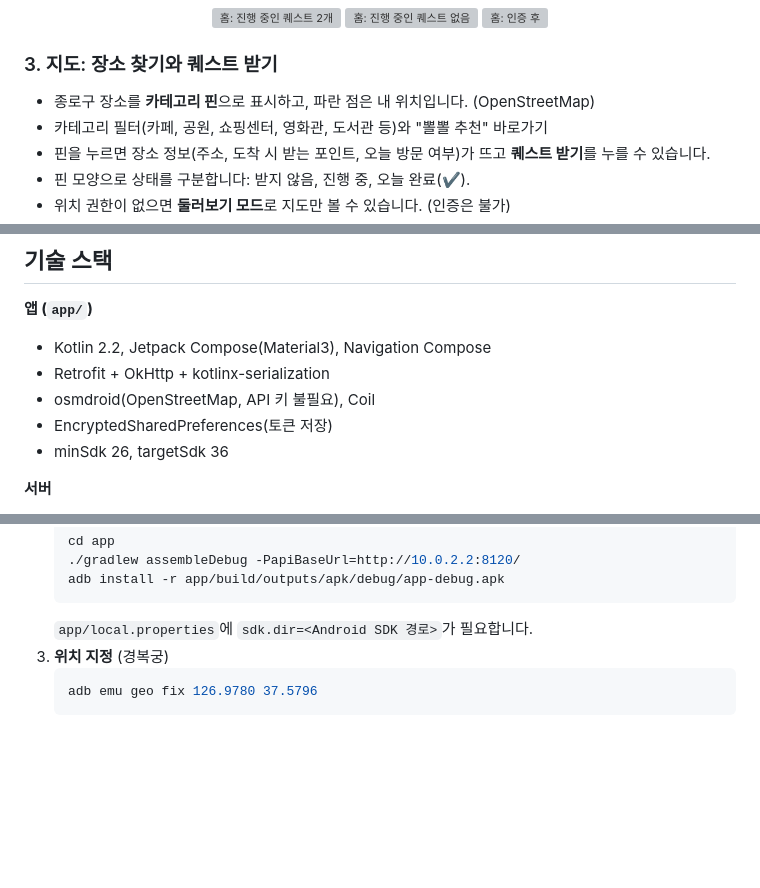
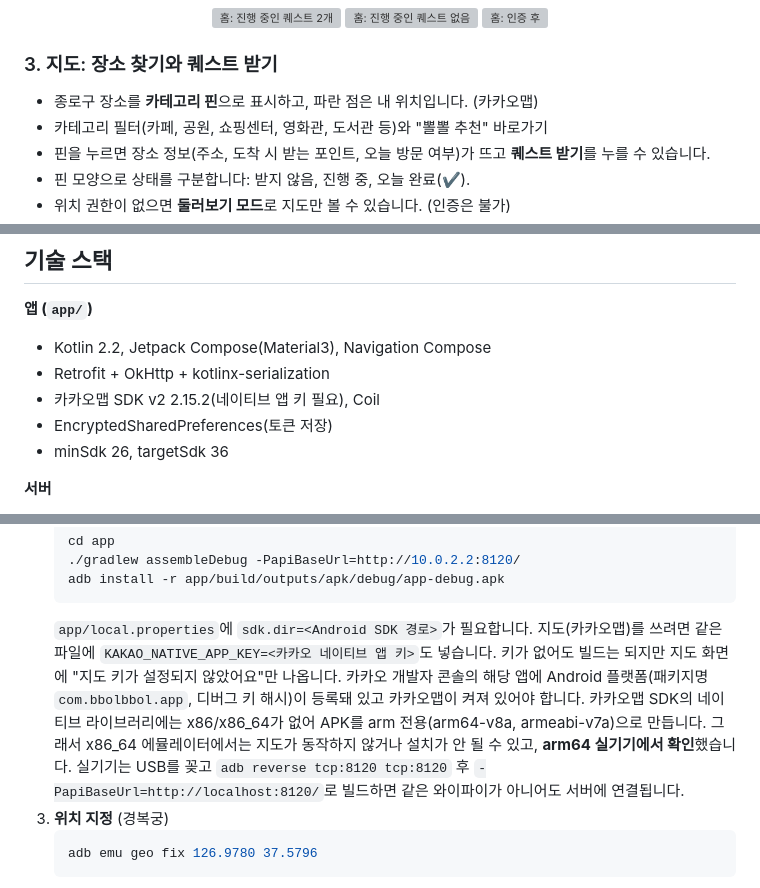
Before and after one commit to lsh775588-design/bbol-bbol-prototype, a Markdown page: README.md, 3 parts joined by grey strips. Drawn GitHub-style; blank space fills up the shorter version; grey boxes are pictures that could not be loaded.

Commit message:
docs: 카카오맵 교체 보고서와 키 설정 안내, 실기기 스크린샷 추가

````diff
--- a/README.md
+++ b/README.md
@@ -63,7 +63,7 @@
 
 ### 3. 지도: 장소 찾기와 퀘스트 받기
 
-- 종로구 장소를 **카테고리 핀**으로 표시하고, 파란 점은 내 위치입니다. (OpenStreetMap)
+- 종로구 장소를 **카테고리 핀**으로 표시하고, 파란 점은 내 위치입니다. (카카오맵)
 - 카테고리 필터(카페, 공원, 쇼핑센터, 영화관, 도서관 등)와 "뽈뽈 추천" 바로가기
 - 핀을 누르면 장소 정보(주소, 도착 시 받는 포인트, 오늘 방문 여부)가 뜨고 **퀘스트 받기**를 누를 수 있습니다.
 - 핀 모양으로 상태를 구분합니다: 받지 않음, 진행 중, 오늘 완료(✔).
@@ -153,7 +153,7 @@
 **앱 (`app/`)**
 - Kotlin 2.2, Jetpack Compose(Material3), Navigation Compose
 - Retrofit + OkHttp + kotlinx-serialization
-- osmdroid(OpenStreetMap, API 키 불필요), Coil
+- 카카오맵 SDK v2 2.15.2(네이티브 앱 키 필요), Coil
 - EncryptedSharedPreferences(토큰 저장)
 - minSdk 26, targetSdk 36
 
@@ -200,6 +200,8 @@ scripts/     보조 스크립트
    adb install -r app/build/outputs/apk/debug/app-debug.apk
    ```
    `app/local.properties`에 `sdk.dir=<Android SDK 경로>`가 필요합니다.
+   지도(카카오맵)를 쓰려면 같은 파일에 `KAKAO_NATIVE_APP_KEY=<카카오 네이티브 앱 키>`도 넣습니다. 키가 없어도 빌드는 되지만 지도 화면에 "지도 키가 설정되지 않았어요"만 나옵니다. 카카오 개발자 콘솔의 해당 앱에 Android 플랫폼(패키지명 `com.bbolbbol.app`, 디버그 키 해시)이 등록돼 있고 카카오맵이 켜져 있어야 합니다.
+   카카오맵 SDK의 네이티브 라이브러리에는 x86/x86_64가 없어 APK를 arm 전용(arm64-v8a, armeabi-v7a)으로 만듭니다. 그래서 x86_64 에뮬레이터에서는 지도가 동작하지 않거나 설치가 안 될 수 있고, **arm64 실기기에서 확인**했습니다. 실기기는 USB를 꽂고 `adb reverse tcp:8120 tcp:8120` 후 `-PapiBaseUrl=http://localhost:8120/`로 빌드하면 같은 와이파이가 아니어도 서버에 연결됩니다.
 3. **위치 지정** (경복궁)
    ```bash
    adb emu geo fix 126.9780 37.5796
````
Also changed, not shown: CLAUDE.md (+1 -0 lines), docs/reports/final-report.md (+3 -1 lines), docs/reports/stage-6-kakao-map.md (added, +44 -0 lines), docs/screenshots/stage-6/kakao-map-phone.png (added).
